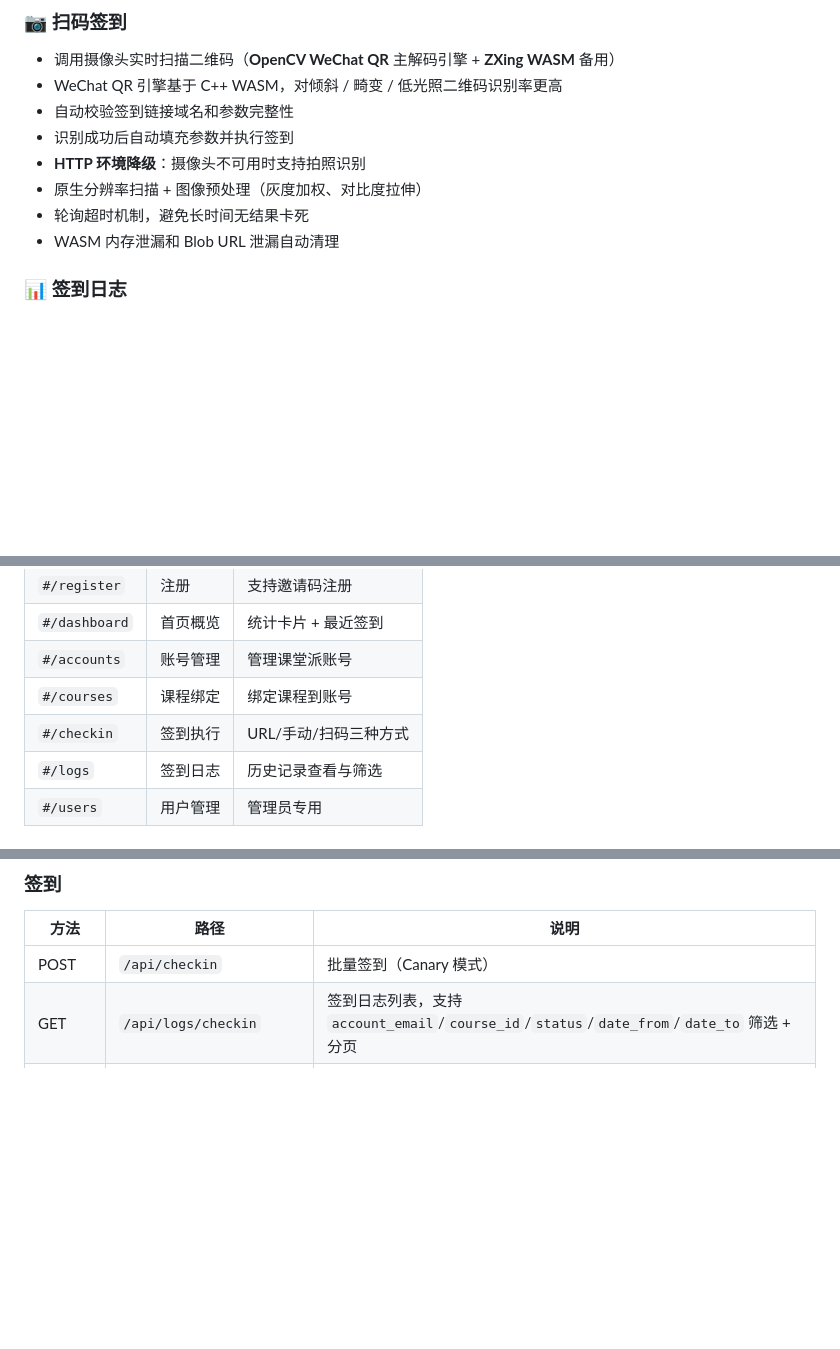
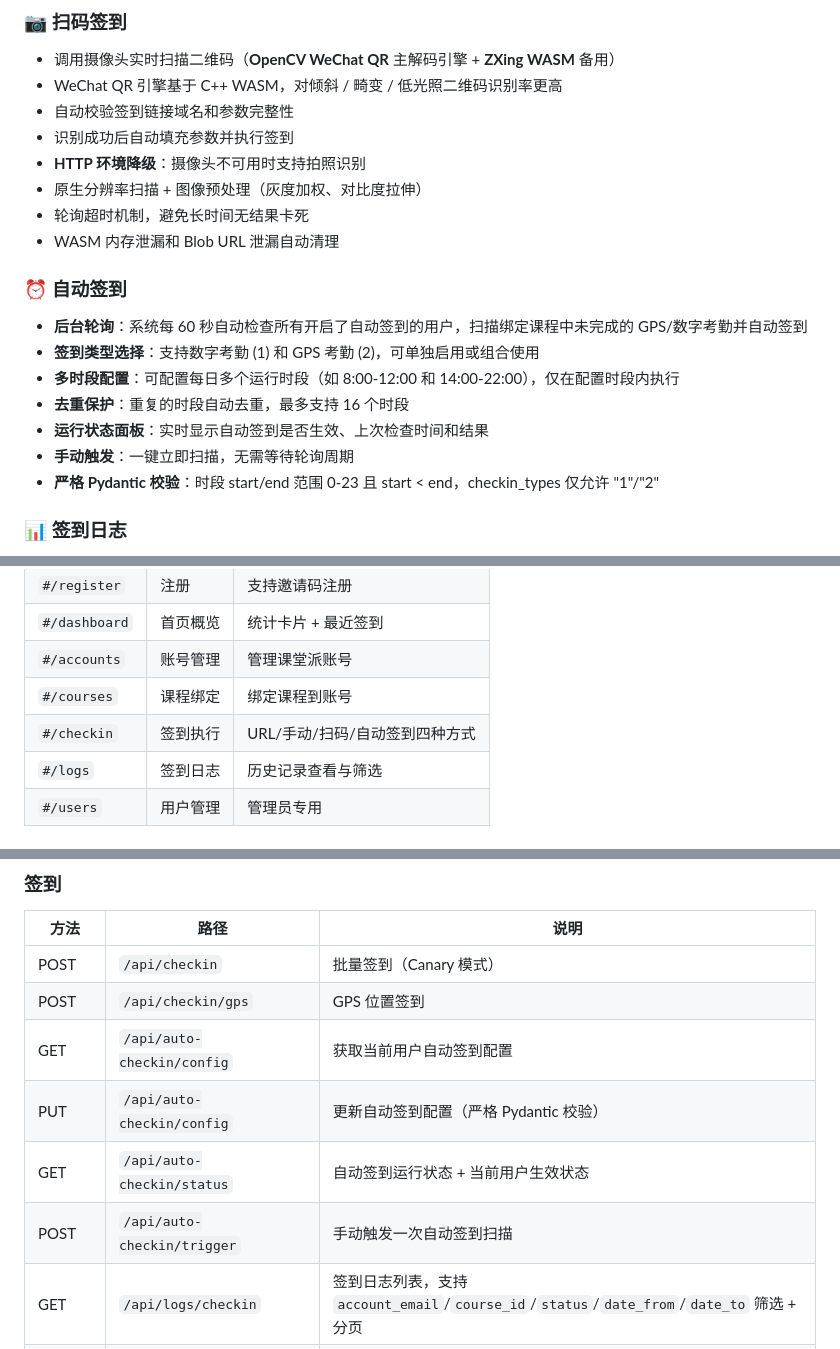
Before and after one commit to Dinosaur-MC/KetangPai-CheckInHelper, a Markdown page: README.md, 3 parts joined by grey strips. GitHub-like rendering; blank space fills up the shorter version.

```diff
--- a/README.md
+++ b/README.md
@@ -116,6 +116,16 @@
 - 原生分辨率扫描 + 图像预处理（灰度加权、对比度拉伸）
 - 轮询超时机制，避免长时间无结果卡死
 - WASM 内存泄漏和 Blob URL 泄漏自动清理
+
+### ⏰ 自动签到
+
+- **后台轮询**：系统每 60 秒自动检查所有开启了自动签到的用户，扫描绑定课程中未完成的 GPS/数字考勤并自动签到
+- **签到类型选择**：支持数字考勤 (1) 和 GPS 考勤 (2)，可单独启用或组合使用
+- **多时段配置**：可配置每日多个运行时段（如 8:00-12:00 和 14:00-22:00），仅在配置时段内执行
+- **去重保护**：重复的时段自动去重，最多支持 16 个时段
+- **运行状态面板**：实时显示自动签到是否生效、上次检查时间和结果
+- **手动触发**：一键立即扫描，无需等待轮询周期
+- **严格 Pydantic 校验**：时段 start/end 范围 0-23 且 start < end，checkin_types 仅允许 "1"/"2"
 
 ### 📊 签到日志
 
@@ -302,7 +312,7 @@ uv run python main.py
 | `#/dashboard` | 首页概览 | 统计卡片 + 最近签到   |
 | `#/accounts`  | 账号管理 | 管理课堂派账号        |
 | `#/courses`   | 课程绑定 | 绑定课程到账号        |
-| `#/checkin`   | 签到执行 | URL/手动/扫码三种方式 |
+| `#/checkin`   | 签到执行 | URL/手动/扫码/自动签到四种方式 |
 | `#/logs`      | 签到日志 | 历史记录查看与筛选    |
 | `#/users`     | 用户管理 | 管理员专用            |
 
@@ -360,6 +370,11 @@ uv run python main.py
 | 方法   | 路径                     | 说明                                                |
 | ------ | ------------------------ | --------------------------------------------------- |
 | POST   | `/api/checkin`           | 批量签到（Canary 模式）                             |
+| POST   | `/api/checkin/gps`       | GPS 位置签到                                       |
+| GET    | `/api/auto-checkin/config`    | 获取当前用户自动签到配置                       |
+| PUT    | `/api/auto-checkin/config`    | 更新自动签到配置（严格 Pydantic 校验）          |
+| GET    | `/api/auto-checkin/status`    | 自动签到运行状态 + 当前用户生效状态             |
+| POST   | `/api/auto-checkin/trigger`   | 手动触发一次自动签到扫描                         |
 | GET    | `/api/logs/checkin`      | 签到日志列表，支持 `account_email`/`course_id`/`status`/`date_from`/`date_to` 筛选 + 分页 |
 | GET    | `/api/logs/checkin/{id}` | 签到日志详情                                        |
 | DELETE | `/api/logs/checkin/{id}` | 删除签到日志（管理员）                              |
```
Also changed, not shown: other parts of README.md (+3 -0 lines), CLAUDE.md (+10 -0 lines).
